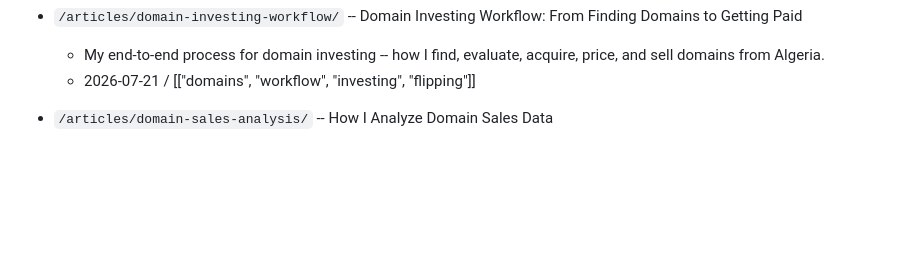
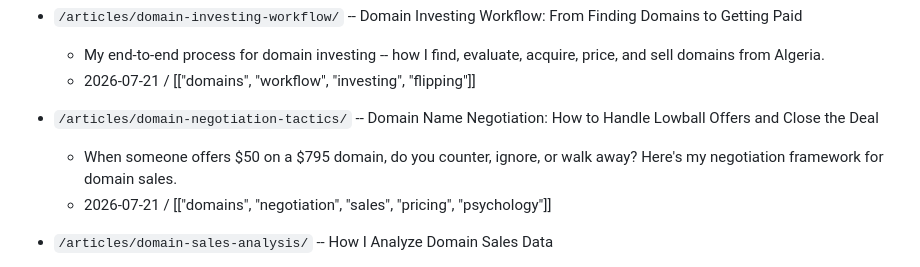
Before and after one commit to atheerium/atheerium.github.io, a Markdown page: INDEX.md, the part around the change. Drawn GitHub-style; blank space fills up the shorter version.

Commit message:
Article: Domain Negotiation Tactics

```diff
--- a/INDEX.md
+++ b/INDEX.md
@@ -93,6 +93,10 @@
 - `/articles/domain-investing-workflow/` -- Domain Investing Workflow: From Finding Domains to Getting Paid
   - My end-to-end process for domain investing -- how I find, evaluate, acquire, price, and sell domains from Algeria.
   - 2026-07-21 / [["domains", "workflow", "investing", "flipping"]]
+
+- `/articles/domain-negotiation-tactics/` -- Domain Name Negotiation: How to Handle Lowball Offers and Close the Deal
+  - When someone offers $50 on a $795 domain, do you counter, ignore, or walk away? Here's my negotiation framework for domain sales.
+  - 2026-07-21 / [["domains", "negotiation", "sales", "pricing", "psychology"]]
 
 - `/articles/domain-sales-analysis/` -- How I Analyze Domain Sales Data
   - My process for tracking and analyzing domain sales -- from data collection to identifying patterns that inform acquisition and pricing decisions.
```
Also changed, not shown: 1 other file.
